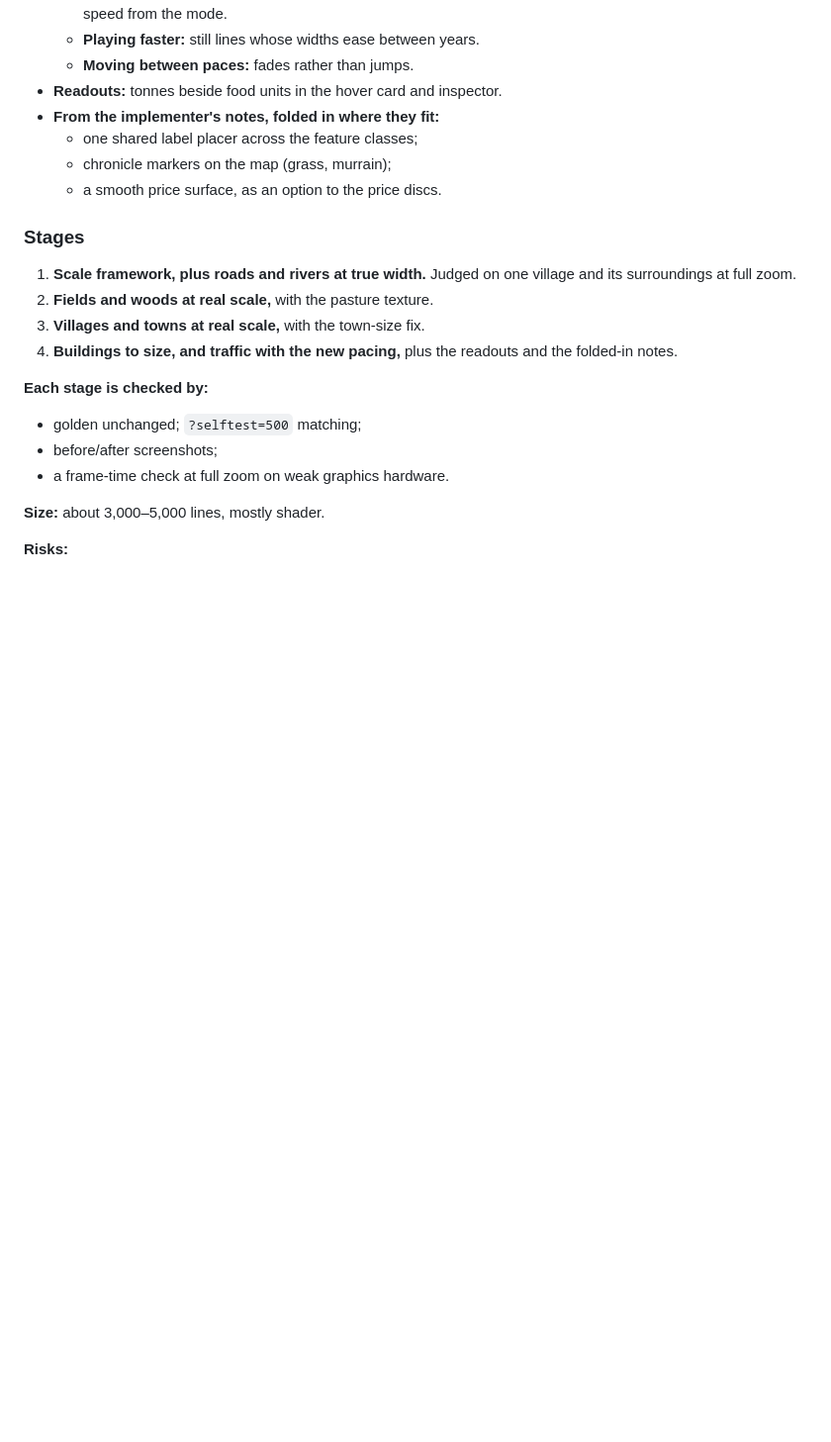
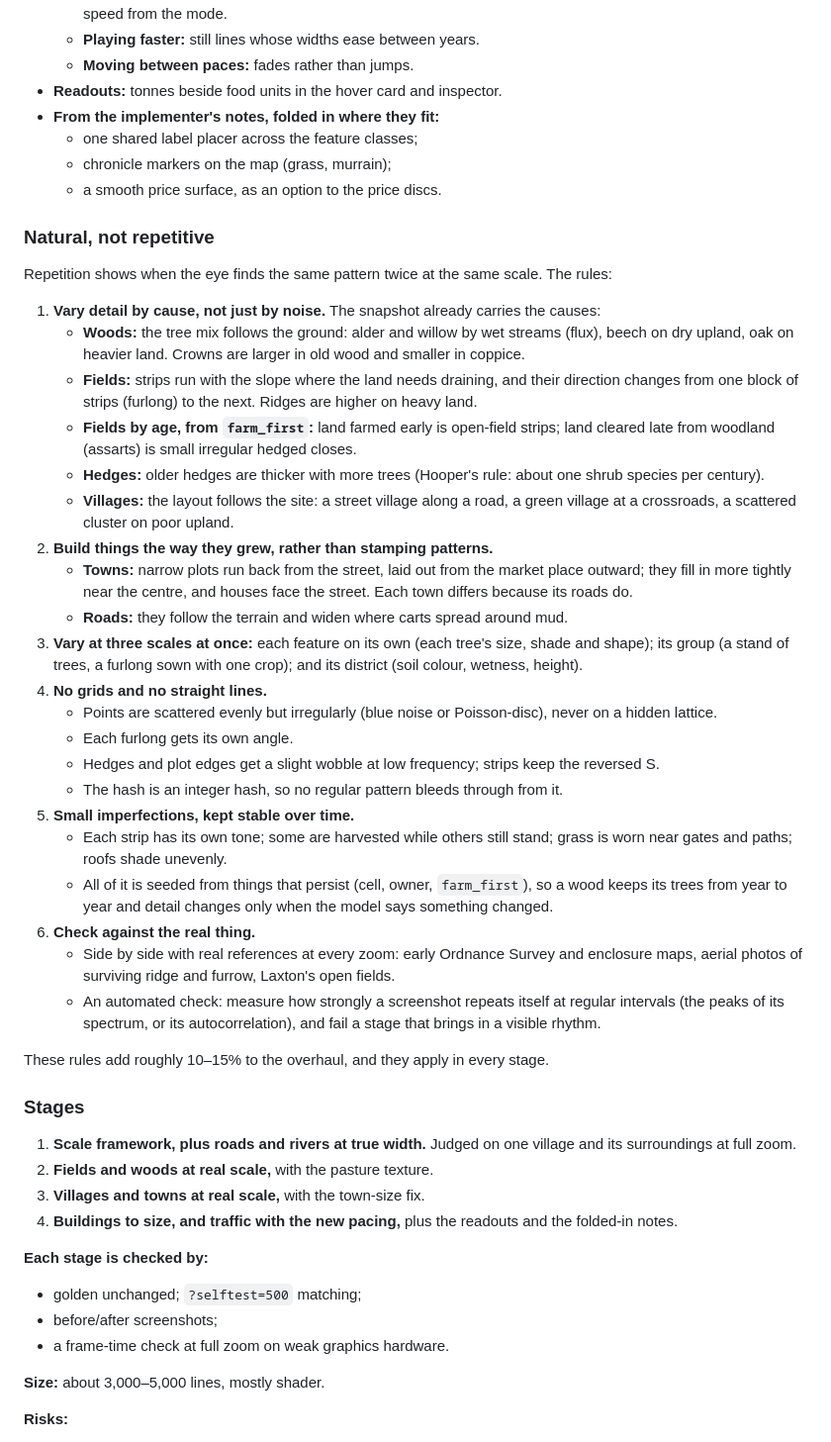
Before and after one commit to tenebrius/Hinterlands, a Markdown page: docs/rendering.md, the part around the change. Shown at 99% size. Drawn GitHub-style; blank space fills up the shorter version.

Commit message:
Rendering plan: rules for natural, non-repetitive detail in the real-scale overhaul
Detail varies by cause from the snapshot (wetness, slope, soil, farm_first,
road layout), is built by growth rules rather than stamped, varies at three
scales, avoids lattices and straight lines, keeps stable seeds, and is checked
against historical references and an automated periodicity test. Docs only.

Co-Authored-By: Claude Opus 5.5 <noreply@anthropic.com>
Claude-Session: https://claude.ai/code/session_019JLvrDfJBMUAj3p8Jehngj

```diff
--- a/docs/rendering.md
+++ b/docs/rendering.md
@@ -221,6 +221,33 @@ These were measured, or looked up, during the planning:
   - chronicle markers on the map (grass, murrain);
   - a smooth price surface, as an option to the price discs.
 
+### Natural, not repetitive
+Repetition shows when the eye finds the same pattern twice at the same scale. The rules:
+
+1. **Vary detail by cause, not just by noise.** The snapshot already carries the causes:
+   - **Woods:** the tree mix follows the ground: alder and willow by wet streams (flux), beech on dry upland, oak on heavier land. Crowns are larger in old wood and smaller in coppice.
+   - **Fields:** strips run with the slope where the land needs draining, and their direction changes from one block of strips (furlong) to the next. Ridges are higher on heavy land.
+   - **Fields by age, from `farm_first`:** land farmed early is open-field strips; land cleared late from woodland (assarts) is small irregular hedged closes.
+   - **Hedges:** older hedges are thicker with more trees (Hooper's rule: about one shrub species per century).
+   - **Villages:** the layout follows the site: a street village along a road, a green village at a crossroads, a scattered cluster on poor upland.
+2. **Build things the way they grew, rather than stamping patterns.**
+   - **Towns:** narrow plots run back from the street, laid out from the market place outward; they fill in more tightly near the centre, and houses face the street. Each town differs because its roads do.
+   - **Roads:** they follow the terrain and widen where carts spread around mud.
+3. **Vary at three scales at once:** each feature on its own (each tree's size, shade and shape); its group (a stand of trees, a furlong sown with one crop); and its district (soil colour, wetness, height).
+4. **No grids and no straight lines.**
+   - Points are scattered evenly but irregularly (blue noise or Poisson-disc), never on a hidden lattice.
+   - Each furlong gets its own angle.
+   - Hedges and plot edges get a slight wobble at low frequency; strips keep the reversed S.
+   - The hash is an integer hash, so no regular pattern bleeds through from it.
+5. **Small imperfections, kept stable over time.**
+   - Each strip has its own tone; some are harvested while others still stand; grass is worn near gates and paths; roofs shade unevenly.
+   - All of it is seeded from things that persist (cell, owner, `farm_first`), so a wood keeps its trees from year to year and detail changes only when the model says something changed.
+6. **Check against the real thing.**
+   - Side by side with real references at every zoom: early Ordnance Survey and enclosure maps, aerial photos of surviving ridge and furrow, Laxton's open fields.
+   - An automated check: measure how strongly a screenshot repeats itself at regular intervals (the peaks of its spectrum, or its autocorrelation), and fail a stage that brings in a visible rhythm.
+
+These rules add roughly 10–15% to the overhaul, and they apply in every stage.
+
 ### Stages
 1. **Scale framework, plus roads and rivers at true width.** Judged on one village and its surroundings at full zoom.
 2. **Fields and woods at real scale,** with the pasture texture.
```
